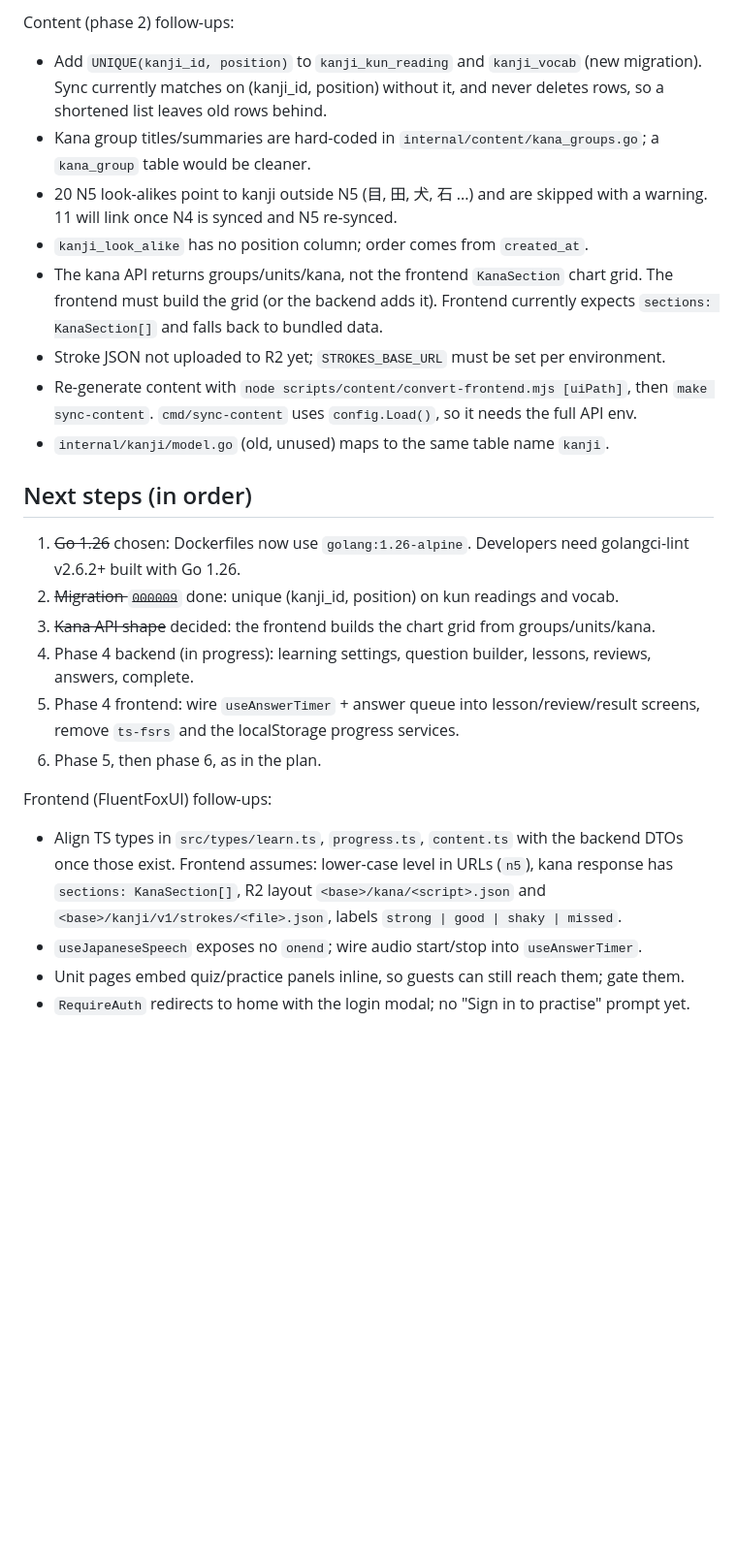
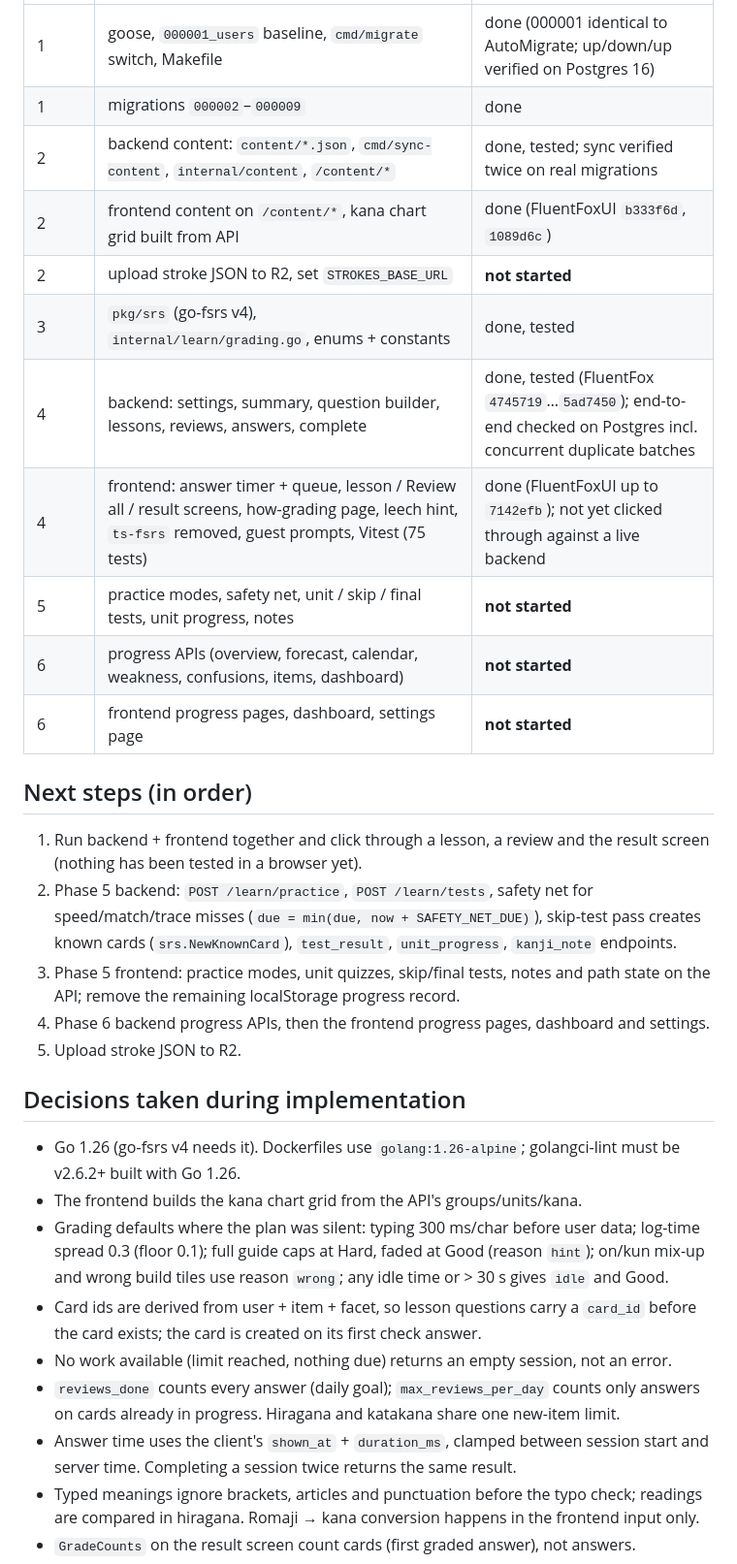
Before and after one commit to agent-tsuki/FluentFox, a Markdown page: docs/learning-progress.md, the part around one of its changes. Shown at 97% size. Rendered like a GitHub page; blank space fills up the shorter version.

Commit message:
docs: mark phase 4 done and list next steps
Co-Authored-By: Claude Opus 5.5 <noreply@anthropic.com>
Claude-Session: https://claude.ai/code/session_018rp7VZNuwU5XKc67civFur

```diff
--- a/docs/learning-progress.md
+++ b/docs/learning-progress.md
@@ -47,36 +12,43 @@ Branches: backend `claude/task-gllti3` (FluentFox), frontend `claude/task-gllti3
-Content (phase 2) follow-ups:
-- Add `UNIQUE(kanji_id, position)` to `kanji_kun_reading` and `kanji_vocab` (new migration).
-  Sync currently matches on (kanji_id, position) without it, and never deletes rows, so a
-  shortened list leaves old rows behind.
-- Kana group titles/summaries are hard-coded in `internal/content/kana_groups.go`; a
-  `kana_group` table would be cleaner.
-- 20 N5 look-alikes point to kanji outside N5 (目, 田, 犬, 石 ...) and are skipped with a
-  warning. 11 will link once N4 is synced and N5 re-synced.
-- `kanji_look_alike` has no position column; order comes from `created_at`.
-- The kana API returns groups/units/kana, not the frontend `KanaSection` chart grid. The
-  frontend must build the grid (or the backend adds it). Frontend currently expects
-  `sections: KanaSection[]` and falls back to bundled data.
-- Stroke JSON not uploaded to R2 yet; `STROKES_BASE_URL` must be set per environment.
-- Re-generate content with `node scripts/content/convert-frontend.mjs [uiPath]`, then
-  `make sync-content`. `cmd/sync-content` uses `config.Load()`, so it needs the full API env.
-- `internal/kanji/model.go` (old, unused) maps to the same table name `kanji`.
+| 1 | goose, `000001_users` baseline, `cmd/migrate` switch, Makefile | done (000001 identical to AutoMigrate; up/down/up verified on Postgres 16) |
+| 1 | migrations `000002`–`000009` | done |
+| 2 | backend content: `content/*.json`, `cmd/sync-content`, `internal/content`, `/content/*` | done, tested; sync verified twice on real migrations |
+| 2 | frontend content on `/content/*`, kana chart grid built from API | done (FluentFoxUI `b333f6d`, `1089d6c`) |
+| 2 | upload stroke JSON to R2, set `STROKES_BASE_URL` | **not started** |
+| 3 | `pkg/srs` (go-fsrs v4), `internal/learn/grading.go`, enums + constants | done, tested |
+| 4 | backend: settings, summary, question builder, lessons, reviews, answers, complete | done, tested (FluentFox `4745719`…`5ad7450`); end-to-end checked on Postgres incl. concurrent duplicate batches |
+| 4 | frontend: answer timer + queue, lesson / Review all / result screens, how-grading page, leech hint, `ts-fsrs` removed, guest prompts, Vitest (75 tests) | done (FluentFoxUI up to `7142efb`); not yet clicked through against a live backend |
+| 5 | practice modes, safety net, unit / skip / final tests, unit progress, notes | **not started** |
+| 6 | progress APIs (overview, forecast, calendar, weakness, confusions, items, dashboard) | **not started** |
+| 6 | frontend progress pages, dashboard, settings page | **not started** |
 
 ## Next steps (in order)
 
-1. ~~Go 1.26~~ chosen: Dockerfiles now use `golang:1.26-alpine`. Developers need
-   golangci-lint v2.6.2+ built with Go 1.26.
-2. ~~Migration `000009`~~ done: unique (kanji_id, position) on kun readings and vocab.
-3. ~~Kana API shape~~ decided: the frontend builds the chart grid from groups/units/kana.
-4. Phase 4 backend (in progress): learning settings, question builder, lessons, reviews, answers, complete.
-5. Phase 4 frontend: wire `useAnswerTimer` + answer queue into lesson/review/result screens,
-   remove `ts-fsrs` and the localStorage progress services.
-6. Phase 5, then phase 6, as in the plan.
+1. Run backend + frontend together and click through a lesson, a review and the result
+   screen (nothing has been tested in a browser yet).
+2. Phase 5 backend: `POST /learn/practice`, `POST /learn/tests`, safety net for
+   speed/match/trace misses (`due = min(due, now + SAFETY_NET_DUE)`), skip-test pass creates
+   known cards (`srs.NewKnownCard`), `test_result`, `unit_progress`, `kanji_note` endpoints.
+3. Phase 5 frontend: practice modes, unit quizzes, skip/final tests, notes and path state on
+   the API; remove the remaining localStorage progress record.
+4. Phase 6 backend progress APIs, then the frontend progress pages, dashboard and settings.
+5. Upload stroke JSON to R2.
 
-Frontend (FluentFoxUI) follow-ups:
-- Align TS types in `src/types/learn.ts`, `progress.ts`, `content.ts` with the backend DTOs once
-  those exist. Frontend assumes: lower-case level in URLs (`n5`), kana response has
-  `sections: KanaSection[]`, R2 layout `<base>/kana/<script>.json` and
-  `<base>/kanji/v1/strokes/<file>.json`, labels `strong | good | shaky | missed`.
-- `useJapaneseSpeech` exposes no `onend`; wire audio start/stop into `useAnswerTimer`.
-- Unit pages embed quiz/practice panels inline, so guests can still reach them; gate them.
-- `RequireAuth` redirects to home with the login modal; no "Sign in to practise" prompt yet.
+## Decisions taken during implementation
+
+- Go 1.26 (go-fsrs v4 needs it). Dockerfiles use `golang:1.26-alpine`; golangci-lint must be
+  v2.6.2+ built with Go 1.26.
+- The frontend builds the kana chart grid from the API's groups/units/kana.
+- Grading defaults where the plan was silent: typing 300 ms/char before user data; log-time
+  spread 0.3 (floor 0.1); full guide caps at Hard, faded at Good (reason `hint`); on/kun mix-up
+  and wrong build tiles use reason `wrong`; any idle time or > 30 s gives `idle` and Good.
+- Card ids are derived from user + item + facet, so lesson questions carry a `card_id` before
+  the card exists; the card is created on its first check answer.
+- No work available (limit reached, nothing due) returns an empty session, not an error.
+- `reviews_done` counts every answer (daily goal); `max_reviews_per_day` counts only answers
+  on cards already in progress. Hiragana and katakana share one new-item limit.
+- Answer time uses the client's `shown_at` + `duration_ms`, clamped between session start and
+  server time. Completing a session twice returns the same result.
+- Typed meanings ignore brackets, articles and punctuation before the typo check; readings are
+  compared in hiragana. Romaji → kana conversion happens in the frontend input only.
+- `GradeCounts` on the result screen count cards (first graded answer), not answers.
+
```
Also changed, not shown: other parts of docs/learning-progress.md (+25 -38 lines).
